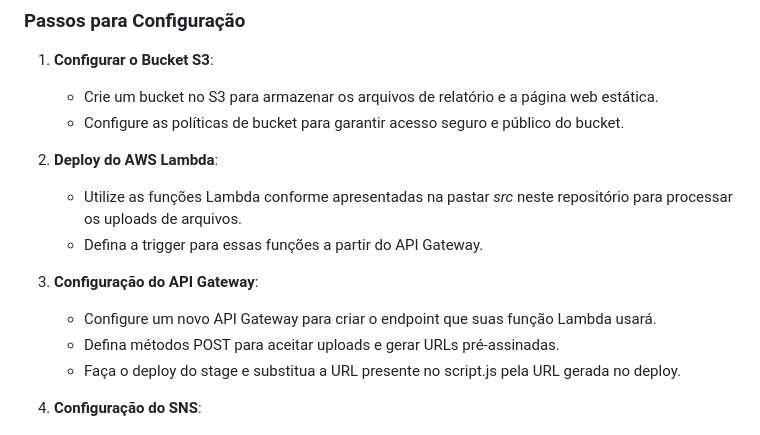
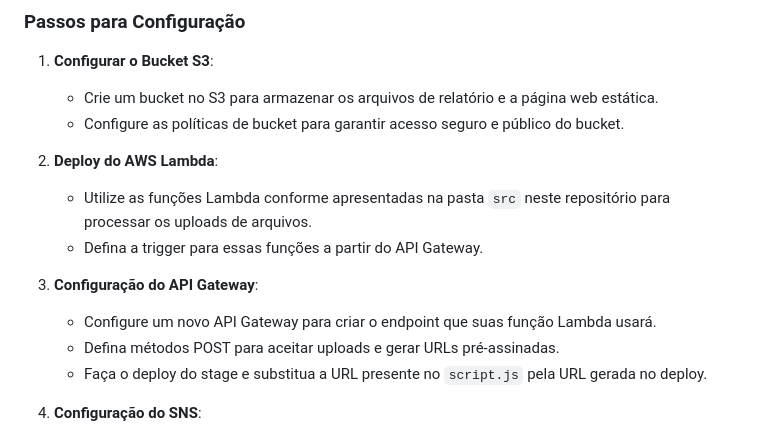
Before and after one commit to Lrs-mtos/aws-final-project, a Markdown page: README.md, the part around the change. GitHub-like rendering.

```diff
--- a/README.md
+++ b/README.md
@@ -30,13 +30,13 @@ Antes de iniciar, você precisará ter uma conta AWS configurada com as permiss
    - Configure as políticas de bucket para garantir acesso seguro e público do bucket.
 
 2. **Deploy do AWS Lambda**:
-   - Utilize as funções Lambda conforme apresentadas na pastar _src_ neste repositório para processar os uploads de arquivos.
+   - Utilize as funções Lambda conforme apresentadas na pasta `src` neste repositório para processar os uploads de arquivos.
    - Defina a trigger para essas funções a partir do API Gateway.
 
 3. **Configuração do API Gateway**:
    - Configure um novo API Gateway para criar o endpoint que suas função Lambda usará.
    - Defina métodos POST para aceitar uploads e gerar URLs pré-assinadas.
-   - Faça o deploy do stage e substitua a URL presente no script.js pela URL gerada no deploy.
+   - Faça o deploy do stage e substitua a URL presente no `script.js` pela URL gerada no deploy.
 
 4. **Configuração do SNS**:
    - Crie um novo tópico de fila padrão para gerenciar as notificações.
```
